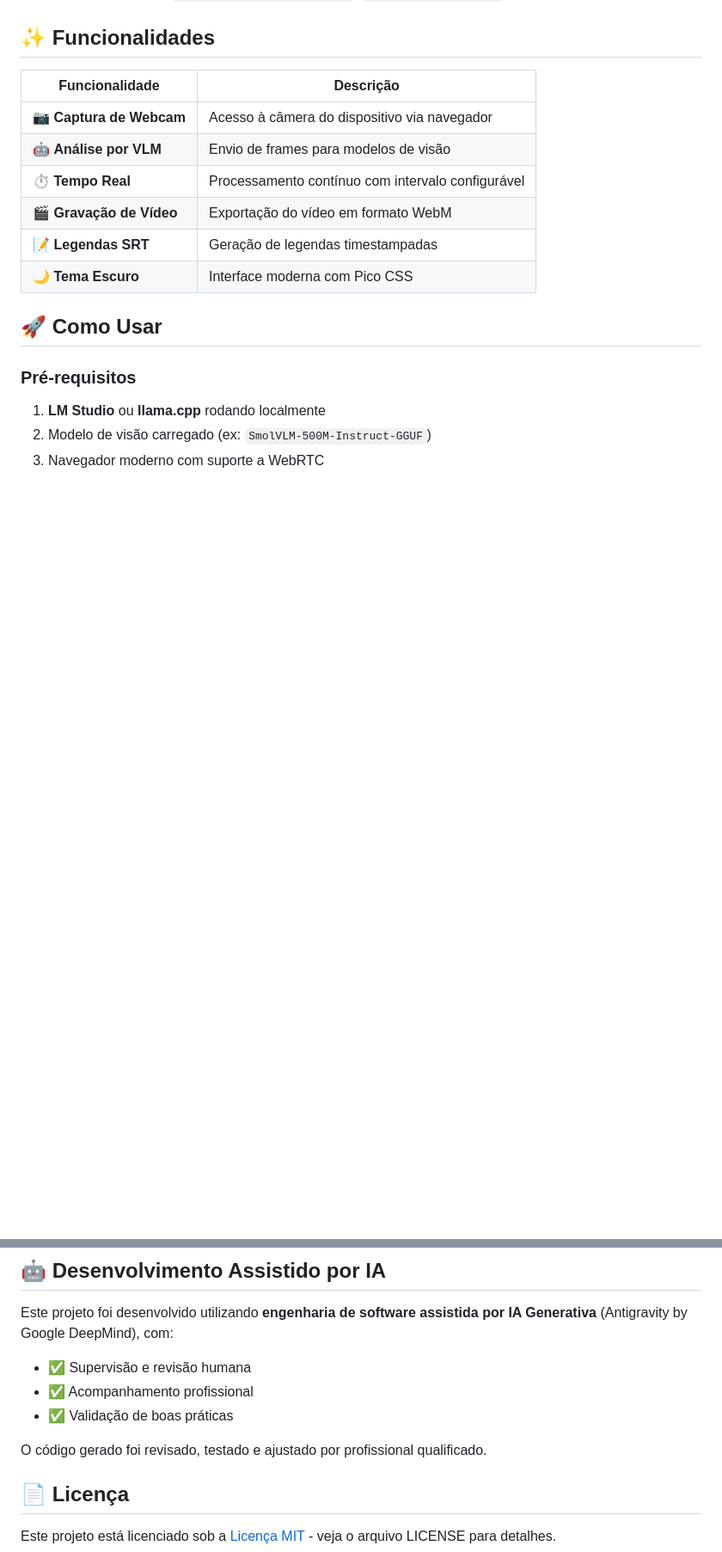
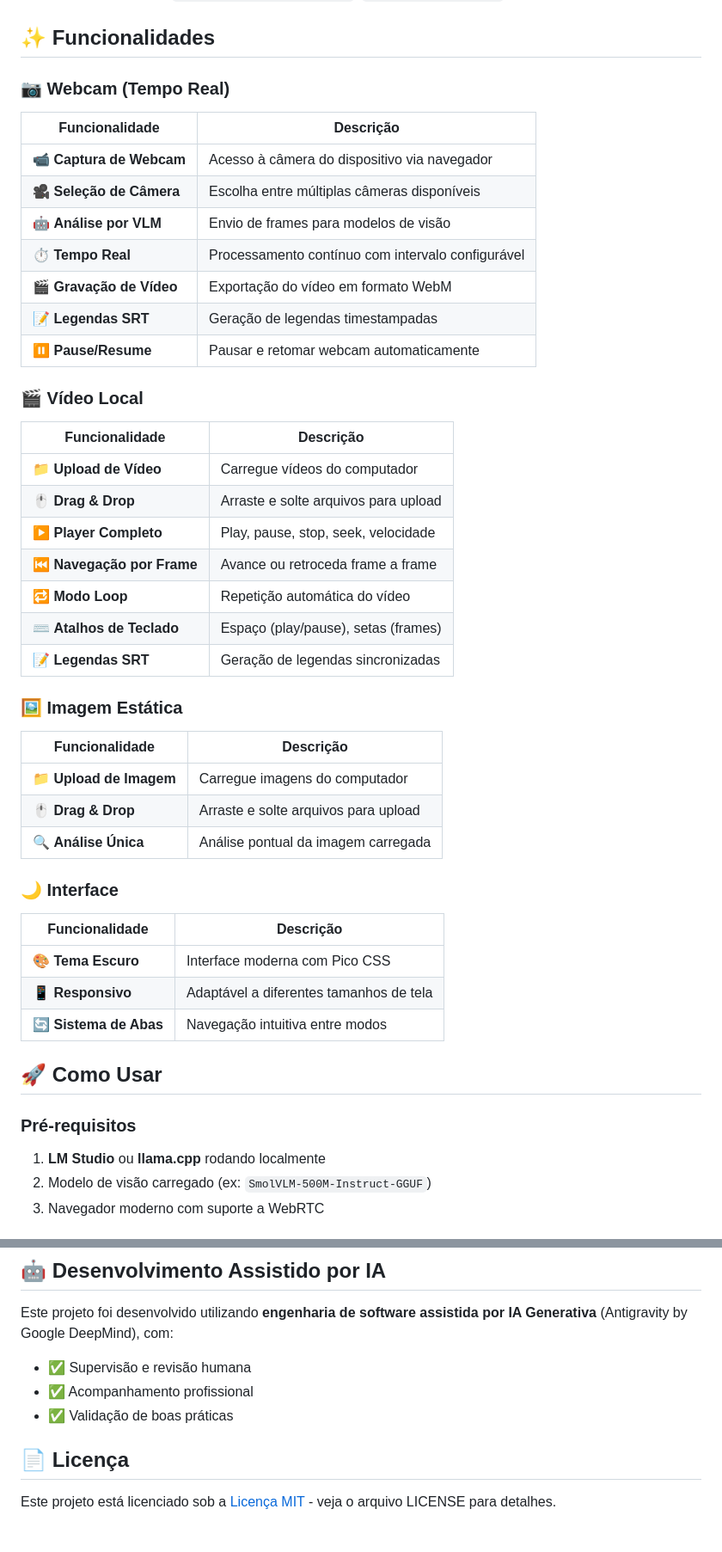
Before and after one commit to maxwellamaral/realtime-webcam-video-recognize, a Markdown page: README.md, 2 parts joined by grey strips. Shown: that part at 86% size. Rendered like a GitHub page; blank space fills up the shorter version.

Commit message:
docs: expand README with detailed feature lists for video, image, and interface functionalities, and add project architecture including a class breakdown.

```diff
--- a/README.md
+++ b/README.md
@@ -20,14 +20,45 @@ Este projeto foi inspirado no trabalho de **[smolvlm-realtime-webcam](https://gi
 
 ## ✨ Funcionalidades
 
+### 📷 Webcam (Tempo Real)
+
 | Funcionalidade           | Descrição                                         |
 | ------------------------ | ------------------------------------------------- |
-| 📷 **Captura de Webcam** | Acesso à câmera do dispositivo via navegador      |
+| 📹 **Captura de Webcam** | Acesso à câmera do dispositivo via navegador      |
+| 🎥 **Seleção de Câmera** | Escolha entre múltiplas câmeras disponíveis       |
 | 🤖 **Análise por VLM**   | Envio de frames para modelos de visão             |
 | ⏱️ **Tempo Real**        | Processamento contínuo com intervalo configurável |
 | 🎬 **Gravação de Vídeo** | Exportação do vídeo em formato WebM               |
 | 📝 **Legendas SRT**      | Geração de legendas timestampadas                 |
-| 🌙 **Tema Escuro**       | Interface moderna com Pico CSS                    |
+| ⏸️ **Pause/Resume**      | Pausar e retomar webcam automaticamente           |
+
+### 🎬 Vídeo Local
+
+| Funcionalidade             | Descrição                            |
+| -------------------------- | ------------------------------------ |
+| 📁 **Upload de Vídeo**     | Carregue vídeos do computador        |
+| 🖱️ **Drag & Drop**         | Arraste e solte arquivos para upload |
+| ▶️ **Player Completo**     | Play, pause, stop, seek, velocidade  |
+| ⏮️ **Navegação por Frame** | Avance ou retroceda frame a frame    |
+| 🔁 **Modo Loop**           | Repetição automática do vídeo        |
+| ⌨️ **Atalhos de Teclado**  | Espaço (play/pause), setas (frames)  |
+| 📝 **Legendas SRT**        | Geração de legendas sincronizadas    |
+
+### 🖼️ Imagem Estática
+
+| Funcionalidade          | Descrição                            |
+| ----------------------- | ------------------------------------ |
+| 📁 **Upload de Imagem** | Carregue imagens do computador       |
+| 🖱️ **Drag & Drop**      | Arraste e solte arquivos para upload |
+| 🔍 **Análise Única**    | Análise pontual da imagem carregada  |
+
+### 🌙 Interface
+
+| Funcionalidade         | Descrição                               |
+| ---------------------- | --------------------------------------- |
+| 🎨 **Tema Escuro**     | Interface moderna com Pico CSS          |
+| 📱 **Responsivo**      | Adaptável a diferentes tamanhos de tela |
+| 🔄 **Sistema de Abas** | Navegação intuitiva entre modos         |
 
 ## 🚀 Como Usar
 
@@ -158,8 +211,6 @@ Este projeto foi desenvolvido utilizando **engenharia de software assistida por
 - ✅ Acompanhamento profissional
 - ✅ Validação de boas práticas
 
-O código gerado foi revisado, testado e ajustado por profissional qualificado.
-
 ## 📄 Licença
 
 Este projeto está licenciado sob a [Licença MIT](LICENSE) - veja o arquivo LICENSE para detalhes.
```
Also changed, not shown: other parts of README.md (+31 -9 lines).
